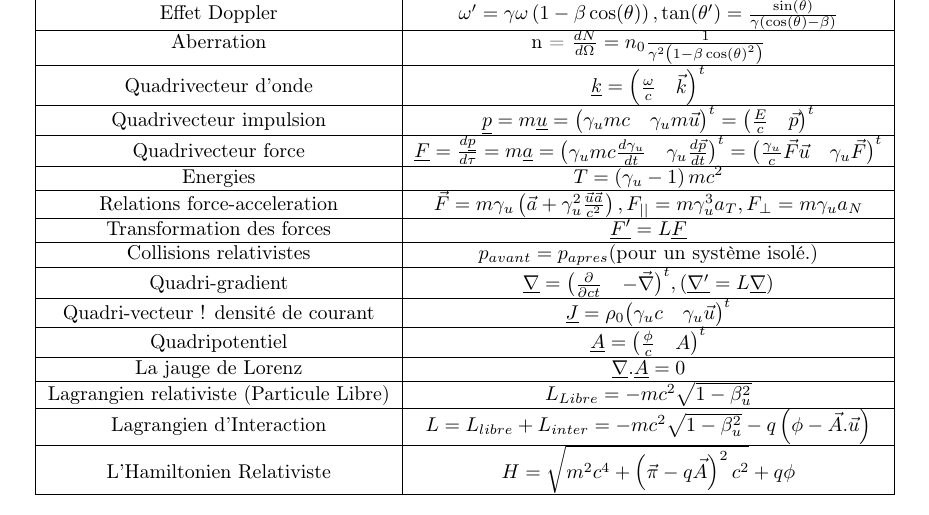
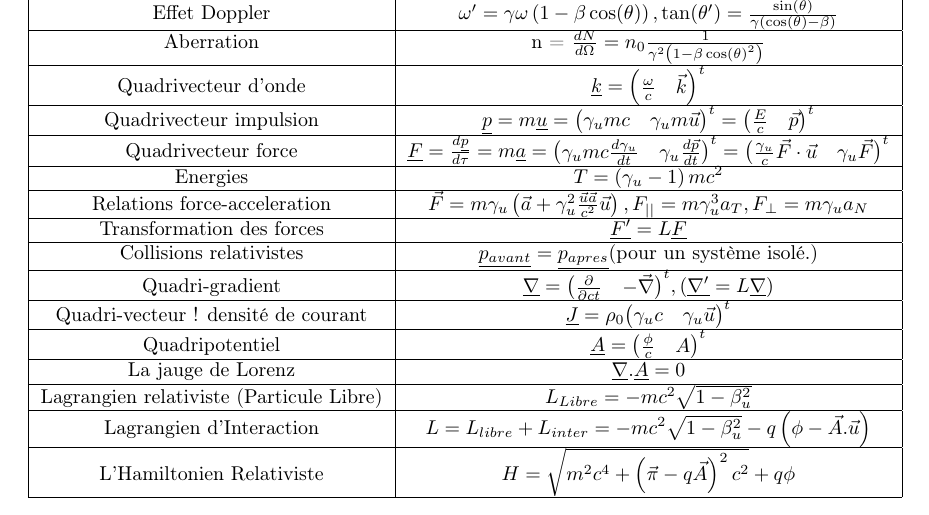
Before and after one commit to katiachan/rr-resume, a LaTeX CV (resume_rr.tex): part of the page, cut so that both start at the same text. Compiled offline with pdfLaTeX.

Commit message:
Update resume_rr.tex

```diff
--- a/resume_rr.tex
+++ b/resume_rr.tex
@@ -60,15 +60,15 @@ Quadrivecteur d’onde&$\underline{k}= \mqty(\frac{\omega}{c} &\vec{k})^t$\\
 \hline
 Quadrivecteur impulsion&$\underline{p}=m \underline{u}=\mqty(\gamma_u mc & \gamma_u m\vec{u})^t=\mqty(\frac{E}{c}&\vec{p})^t$\\
 \hline
-Quadrivecteur force&$\underline{F}=\frac{d\underline{p}}{d\tau}= m \underline{a}= \mqty(\gamma_umc\frac{d \gamma_u}{dt}&\gamma_u \frac{d\vec{p}}{dt})^t =\mqty(\frac{\gamma_u}{c}\vec{F}\vec{u}&\gamma_u\vec{F})^t$\\
+Quadrivecteur force&$\underline{F}=\frac{d\underline{p}}{d\tau}= m \underline{a}= \mqty(\gamma_umc\frac{d \gamma_u}{dt}&\gamma_u \frac{d\vec{p}}{dt})^t =\mqty(\frac{\gamma_u}{c}\vec{F}\cdot\vec{u}&\gamma_u\vec{F})^t$\\
 \hline
 Energies&$T = \left(\gamma_u-1\right)mc^2$\\
 \hline
-Relations force-acceleration&$\vec{F}=m\gamma_u\left(\vec{a}+\gamma_u^2\frac{\vec{u}\vec{a}}{c^2}\right), F_{||}=m\gamma_u^3a_T, F_{\perp}= m\gamma_ua_N$\\
+Relations force-acceleration&$\vec{F}=m\gamma_u\left(\vec{a}+\gamma_u^2\frac{\vec{u}\vec{a}}{c^2}\vec{u}\right), F_{||}=m\gamma_u^3a_T, F_{\perp}= m\gamma_ua_N$\\
 \hline
 Transformation des forces&$\underline{F'}= L\underline{F}$\\
 \hline
-Collisions relativistes&$p_{avant} = p_{apres}$(pour
+Collisions relativistes&$\underline{p_{avant}} = \underline{p_{apres}}$(pour
 un système isolé.)\\
 \hline
 Quadri-gradient&$\underline{\nabla}=\mqty(\pdv{ct}&-\vec{\nabla})^t, (\underline{\nabla'}=L\underline{\nabla})$\\
```
Also changed, not shown: resume_rr.tex (2 more changed lines).
